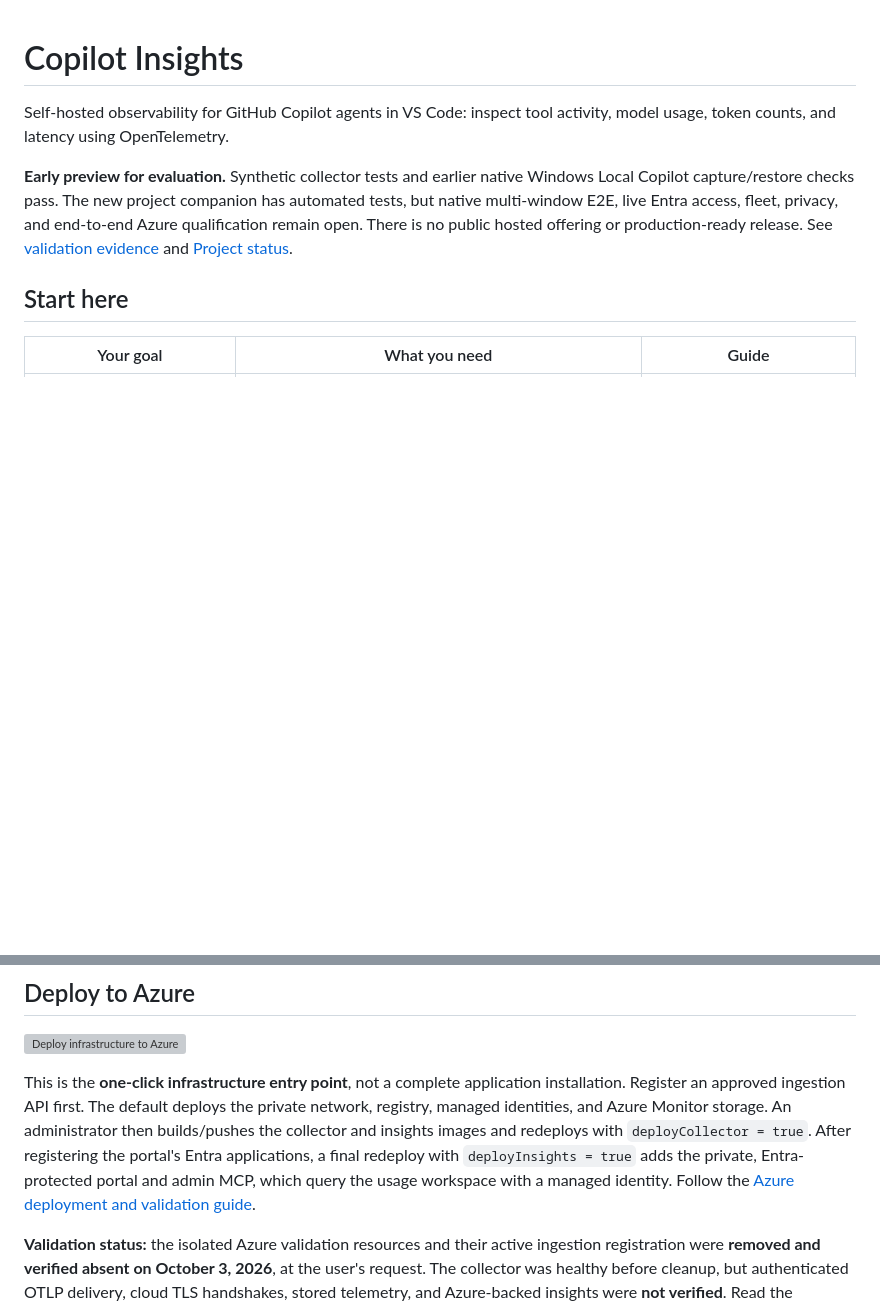
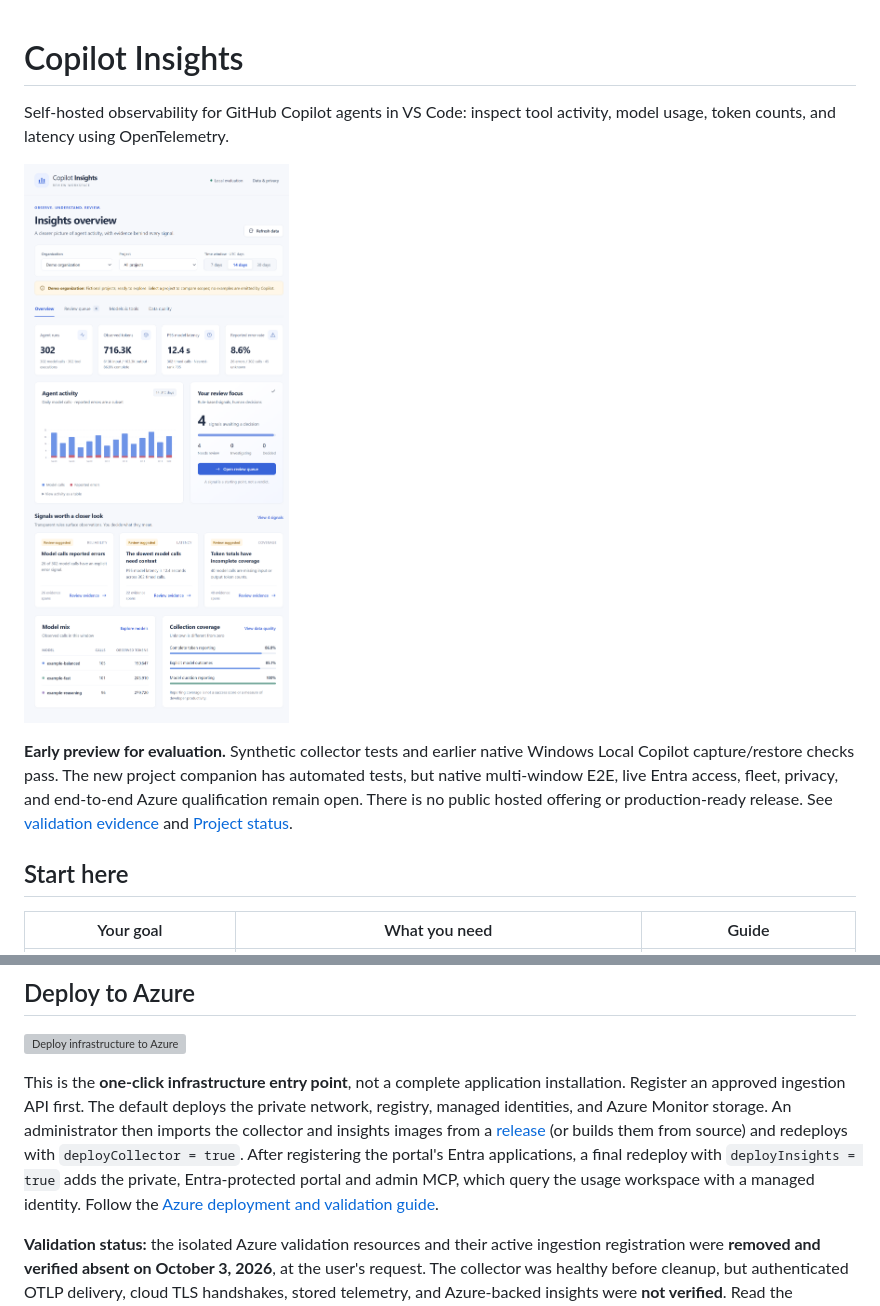
Before and after one commit to microsoft/copilot-insights, a Markdown page: README.md, 2 parts joined by grey strips. Rendered like a GitHub page; pictures changed too: docs/images/portal-overview.png (added); blank space fills up the shorter version; grey boxes are pictures that could not be loaded.

```diff
--- a/README.md
+++ b/README.md
@@ -1,6 +1,8 @@
 # Copilot Insights
 
 Self-hosted observability for GitHub Copilot agents in VS Code: inspect tool activity, model usage, token counts, and latency using OpenTelemetry.
+
+![Insights overview of the fictional demo organization: agent runs, observed tokens, P95 latency, error rate, daily activity, review signals, model mix, and collection coverage](docs/images/portal-overview.png)
 
 **Early preview for evaluation.** Synthetic collector tests and earlier native Windows Local Copilot capture/restore checks pass. The new project companion has automated tests, but native multi-window E2E, live Entra access, fleet, privacy, and end-to-end Azure qualification remain open. There is no public hosted offering or production-ready release. See [validation evidence](docs/local-validation.md) and [Project status](#project-status).
 
@@ -139,7 +141,7 @@ The same service exposes a read-only **Streamable HTTP MCP server** at `http://1
 
 [![Deploy infrastructure to Azure](https://aka.ms/deploytoazurebutton)](https://portal.azure.com/#create/Microsoft.Template/uri/https%3A%2F%2Fraw.githubusercontent.com%2Fmicrosoft%2Fcopilot-insights%2Fmain%2Fdeploy%2Fazure%2Fazuredeploy.json)
 
-This is the **one-click infrastructure entry point**, not a complete application installation. Register an approved ingestion API first. The default deploys the private network, registry, managed identities, and Azure Monitor storage. An administrator then builds/pushes the collector and insights images and redeploys with `deployCollector = true`. After registering the portal's Entra applications, a final redeploy with `deployInsights = true` adds the private, Entra-protected portal and admin MCP, which query the usage workspace with a managed identity. Follow the [Azure deployment and validation guide](docs/infrastructure.md#deploy).
+This is the **one-click infrastructure entry point**, not a complete application installation. Register an approved ingestion API first. The default deploys the private network, registry, managed identities, and Azure Monitor storage. An administrator then imports the collector and insights images from a [release](https://github.com/microsoft/copilot-insights/releases) (or builds them from source) and redeploys with `deployCollector = true`. After registering the portal's Entra applications, a final redeploy with `deployInsights = true` adds the private, Entra-protected portal and admin MCP, which query the usage workspace with a managed identity. Follow the [Azure deployment and validation guide](docs/infrastructure.md#deploy).
 
 **Validation status:** the isolated Azure validation resources and their active ingestion registration were **removed and verified absent on October 3, 2026**, at the user's request. The collector was healthy before cleanup, but authenticated OTLP delivery, cloud TLS handshakes, stored telemetry, and Azure-backed insights were **not verified**. Read the [historical evidence, cleanup, and remaining gates](docs/azure-validation.md) before treating the template as an end-to-end deployment.
 
```
Also changed, not shown: docs/infrastructure.md (+14 -3 lines), 1 other file.
